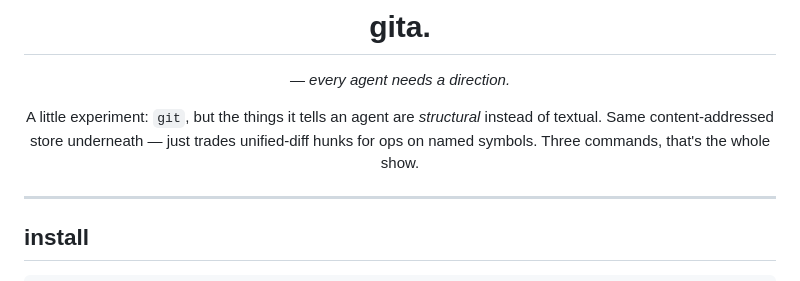
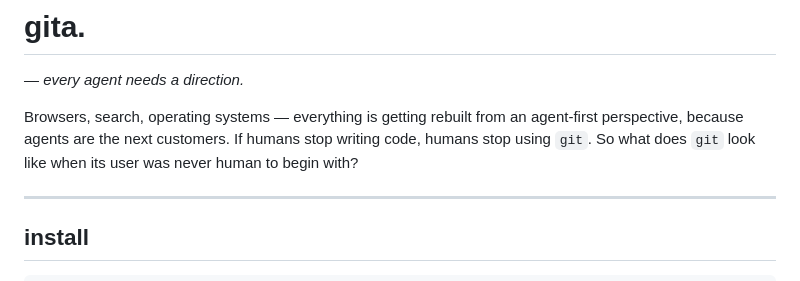
Before and after one commit to DevPranjal/gita, a Markdown page: README.md, the part around one of its changes. GitHub-like rendering.

Commit message:
readme: reframe intro as agent-first reimagining of git

```diff
--- a/README.md
+++ b/README.md
@@ -4,12 +2,10 @@
 
 *— every agent needs a direction.*
 
-A little experiment: `git`, but the things it tells an agent are *structural*
-instead of textual. Same content-addressed store underneath — just trades
-unified-diff hunks for ops on named symbols. Three commands, that's the whole
-show.
-
-</div>
+Browsers, search, operating systems — everything is getting rebuilt from an
+agent-first perspective, because agents are the next customers. If humans stop
+writing code, humans stop using `git`. So what does `git` look like when its
+user was never human to begin with?
 
 ---
 
```
Also changed, not shown: other parts of README.md (+0 -2 lines).
